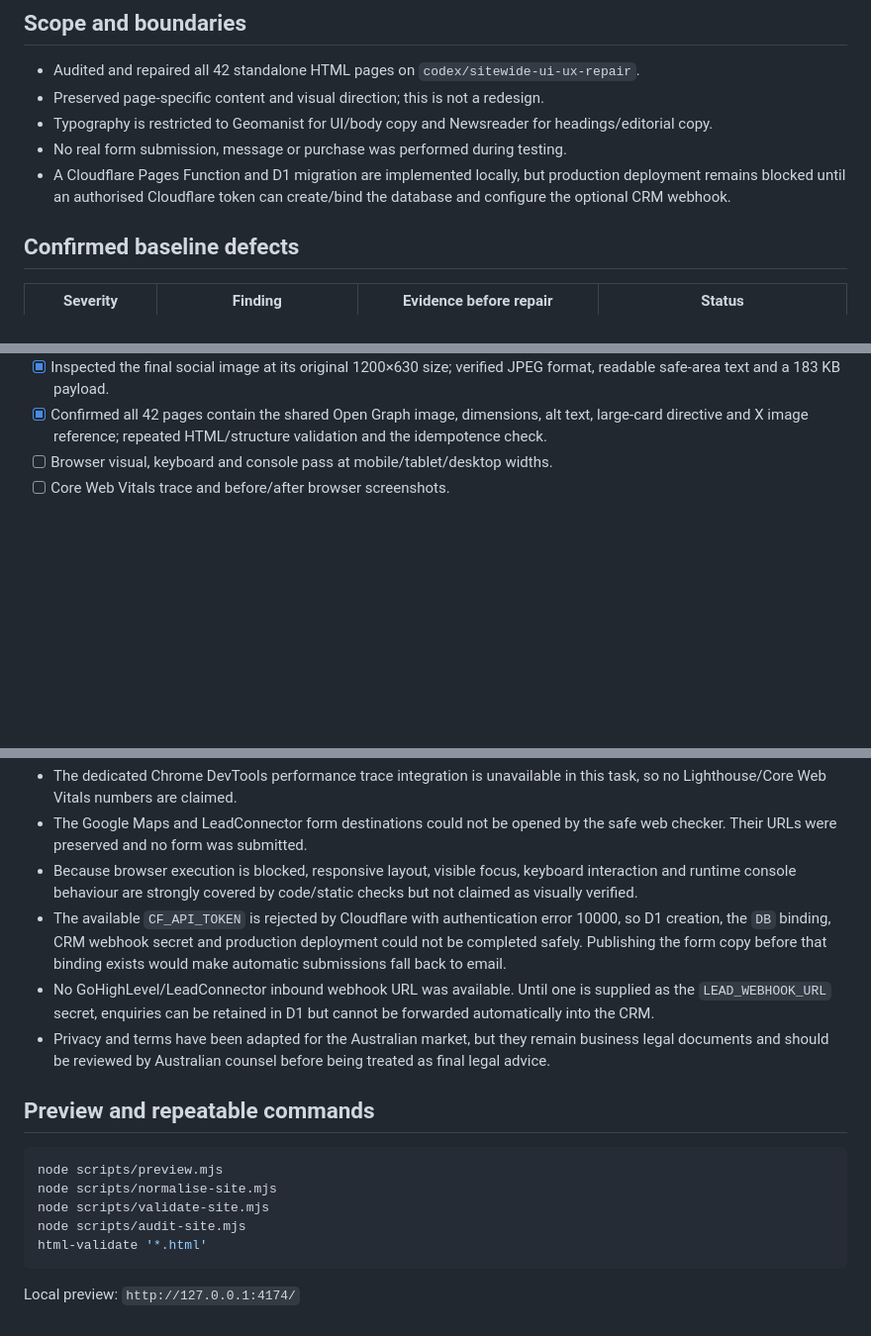
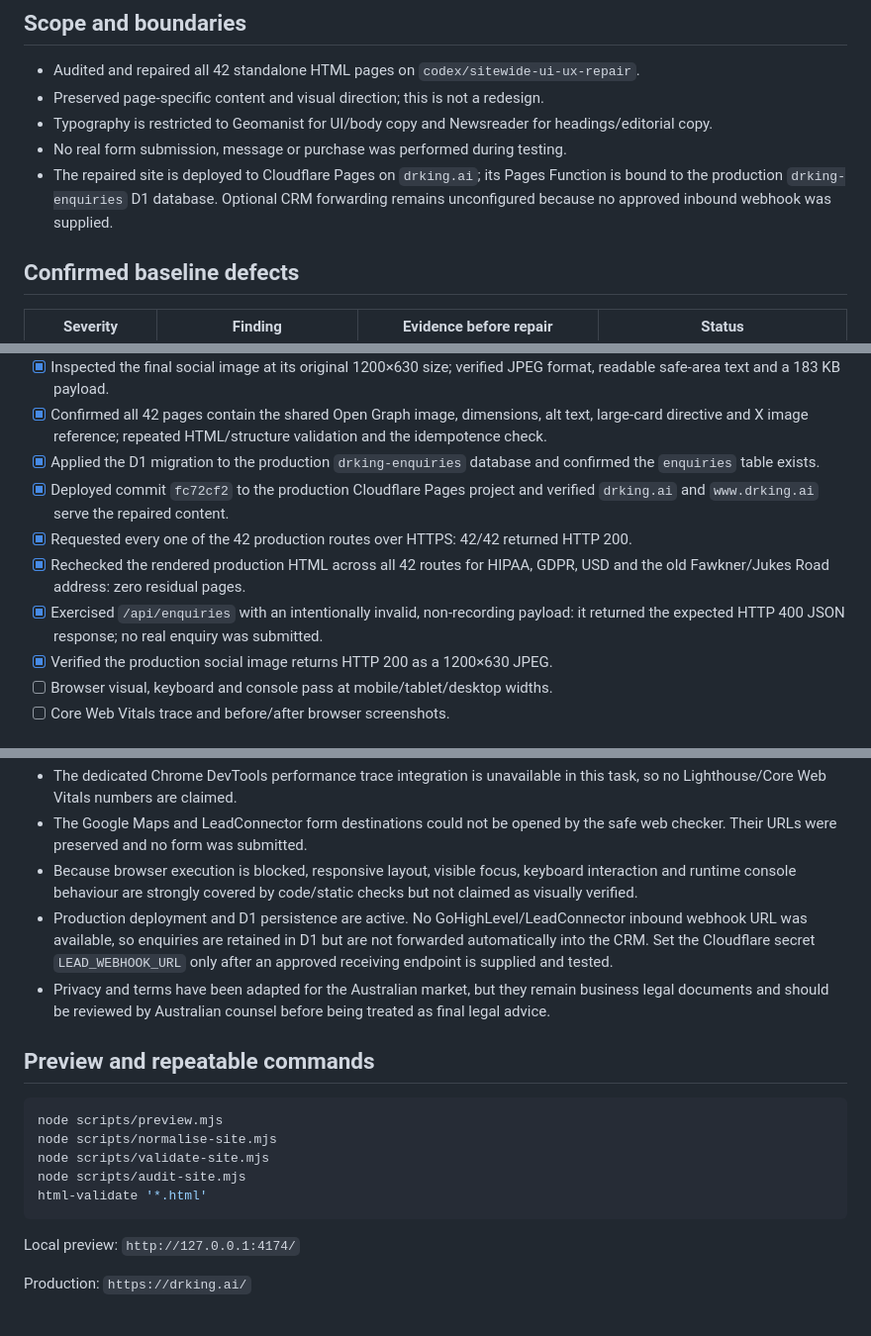
Before and after one commit to samcool80323/drking-ai-website, a Markdown page: SITE_AUDIT_AND_REPAIR.md, 3 parts joined by grey strips. Shown at 99% size. GitHub-like rendering; blank space fills up the shorter version.

Commit message:
Record production deployment verification

````diff
--- a/SITE_AUDIT_AND_REPAIR.md
+++ b/SITE_AUDIT_AND_REPAIR.md
@@ -6,7 +6,7 @@
 - Preserved page-specific content and visual direction; this is not a redesign.
 - Typography is restricted to Geomanist for UI/body copy and Newsreader for headings/editorial copy.
 - No real form submission, message or purchase was performed during testing.
-- A Cloudflare Pages Function and D1 migration are implemented locally, but production deployment remains blocked until an authorised Cloudflare token can create/bind the database and configure the optional CRM webhook.
+- The repaired site is deployed to Cloudflare Pages on `drking.ai`; its Pages Function is bound to the production `drking-enquiries` D1 database. Optional CRM forwarding remains unconfigured because no approved inbound webhook was supplied.
 
 ## Confirmed baseline defects
 
@@ -77,6 +77,12 @@
 - [x] Ran the normaliser twice after the Australian/currency/form changes and repeated structural, script and HTML validation successfully.
 - [x] Inspected the final social image at its original 1200×630 size; verified JPEG format, readable safe-area text and a 183 KB payload.
 - [x] Confirmed all 42 pages contain the shared Open Graph image, dimensions, alt text, large-card directive and X image reference; repeated HTML/structure validation and the idempotence check.
+- [x] Applied the D1 migration to the production `drking-enquiries` database and confirmed the `enquiries` table exists.
+- [x] Deployed commit `fc72cf2` to the production Cloudflare Pages project and verified `drking.ai` and `www.drking.ai` serve the repaired content.
+- [x] Requested every one of the 42 production routes over HTTPS: 42/42 returned HTTP 200.
+- [x] Rechecked the rendered production HTML across all 42 routes for HIPAA, GDPR, USD and the old Fawkner/Jukes Road address: zero residual pages.
+- [x] Exercised `/api/enquiries` with an intentionally invalid, non-recording payload: it returned the expected HTTP 400 JSON response; no real enquiry was submitted.
+- [x] Verified the production social image returns HTTP 200 as a 1200×630 JPEG.
 - [ ] Browser visual, keyboard and console pass at mobile/tablet/desktop widths.
 - [ ] Core Web Vitals trace and before/after browser screenshots.
 
@@ -86,8 +92,7 @@
 - The dedicated Chrome DevTools performance trace integration is unavailable in this task, so no Lighthouse/Core Web Vitals numbers are claimed.
 - The Google Maps and LeadConnector form destinations could not be opened by the safe web checker. Their URLs were preserved and no form was submitted.
 - Because browser execution is blocked, responsive layout, visible focus, keyboard interaction and runtime console behaviour are strongly covered by code/static checks but not claimed as visually verified.
-- The available `CF_API_TOKEN` is rejected by Cloudflare with authentication error 10000, so D1 creation, the `DB` binding, CRM webhook secret and production deployment could not be completed safely. Publishing the form copy before that binding exists would make automatic submissions fall back to email.
-- No GoHighLevel/LeadConnector inbound webhook URL was available. Until one is supplied as the `LEAD_WEBHOOK_URL` secret, enquiries can be retained in D1 but cannot be forwarded automatically into the CRM.
+- Production deployment and D1 persistence are active. No GoHighLevel/LeadConnector inbound webhook URL was available, so enquiries are retained in D1 but are not forwarded automatically into the CRM. Set the Cloudflare secret `LEAD_WEBHOOK_URL` only after an approved receiving endpoint is supplied and tested.
 - Privacy and terms have been adapted for the Australian market, but they remain business legal documents and should be reviewed by Australian counsel before being treated as final legal advice.
 
 ## Preview and repeatable commands
@@ -101,3 +106,5 @@ html-validate '*.html'
 ```
 
 Local preview: `http://127.0.0.1:4174/`
+
+Production: `https://drking.ai/`
````
